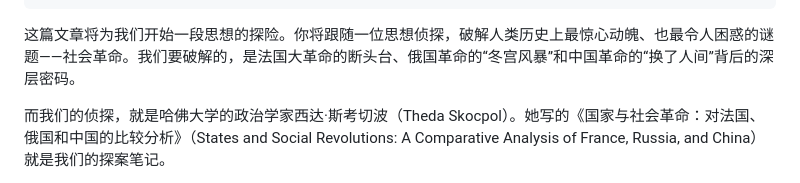
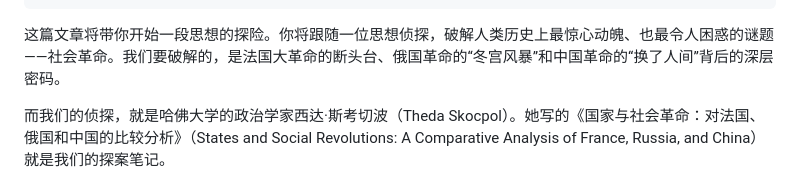
Before and after one commit to zhuganglie/pyweb, a Markdown page: posts/states-social-revolutions.md, the part around the change. GitHub-like rendering.

Commit message:
Refine introductory language for clarity in "states-social-revolutions.md"

```diff
--- a/posts/states-social-revolutions.md
+++ b/posts/states-social-revolutions.md
@@ -11,7 +11,7 @@ draft: false
 
 
 
-这篇文章将为我们开始一段思想的探险。你将跟随一位思想侦探，破解人类历史上最惊心动魄、也最令人困惑的谜题——社会革命。我们要破解的，是法国大革命的断头台、俄国革命的“冬宫风暴”和中国革命的“换了人间”背后的深层密码。
+这篇文章将带你开始一段思想的探险。你将跟随一位思想侦探，破解人类历史上最惊心动魄、也最令人困惑的谜题——社会革命。我们要破解的，是法国大革命的断头台、俄国革命的“冬宫风暴”和中国革命的“换了人间”背后的深层密码。
 
 而我们的侦探，就是哈佛大学的政治学家西达·斯考切波（Theda Skocpol）。她写的《国家与社会革命：对法国、俄国和中国的比较分析》（States and Social Revolutions: A Comparative Analysis of France, Russia, and China）就是我们的探案笔记。
 
```
